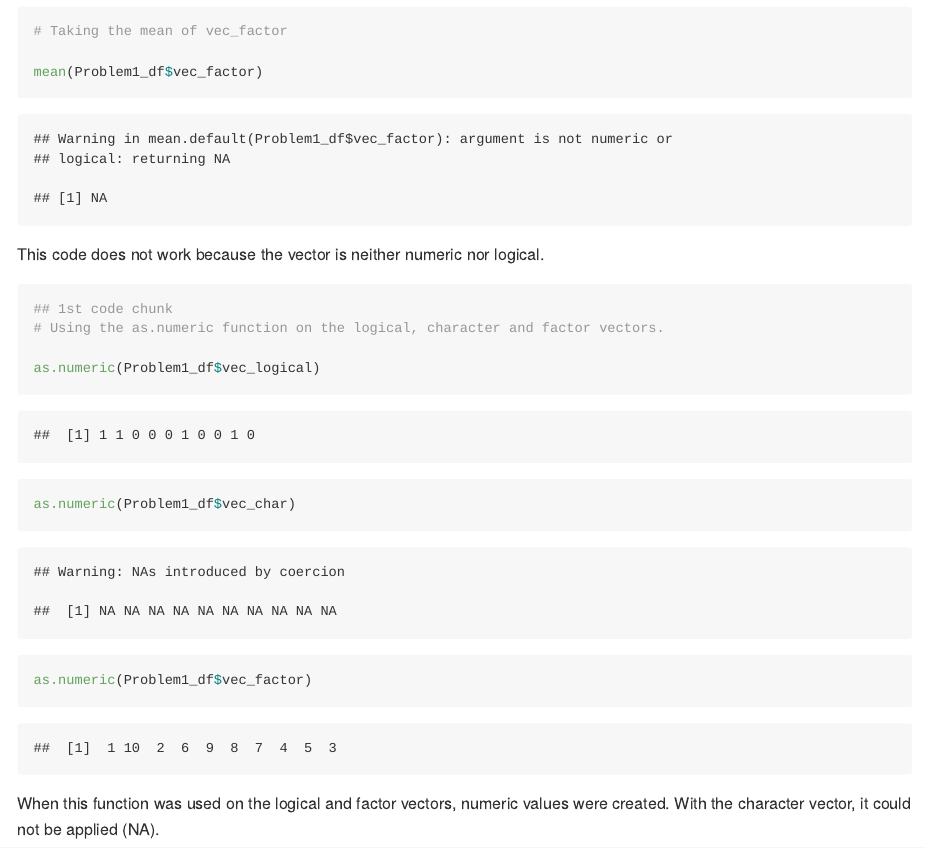
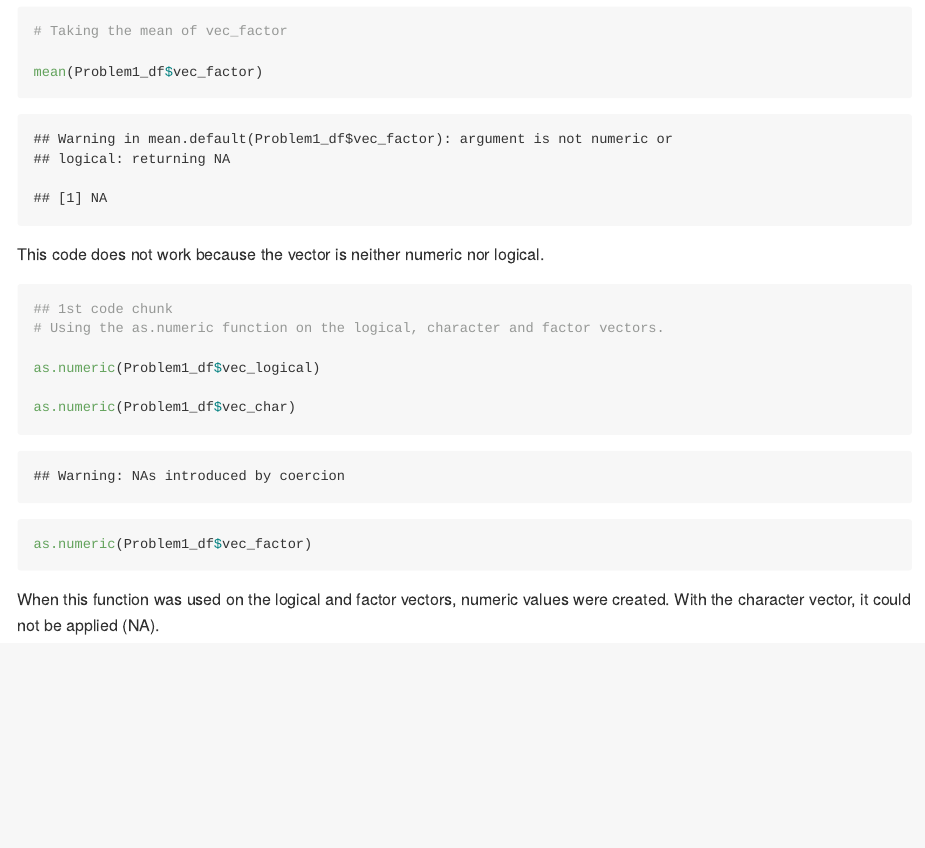
Before and after one commit to bjl21500/P8105_HW1_bjl2150, an R Markdown document (P8105_HW1_BJL2150.Rmd): the page in a window 1100 px wide, from 1530 px down. Rendered offline with R 4.5, knitr and Pandoc, with nearby package versions; code that draws random numbers runs with fixed seeds of ours.

Commit message:
Tried to remove output from Problem 1 where logical, character, and factor vectors were converted to numeric vectors using as.numeric.

````diff
--- a/P8105_HW1_BJL2150.Rmd
+++ b/P8105_HW1_BJL2150.Rmd
@@ -71,7 +71,7 @@ mean(Problem1_df$vec_factor)
 ```
 This code does not work because the vector is neither numeric nor logical.
 
-```{r}
+```{r echo=T, results= 'hide'}
 ## 1st code chunk
 # Using the as.numeric function on the logical, character and factor vectors.
 
````
Also changed, not shown: P8105_HW1_BJL2150.md, 1 other file.
